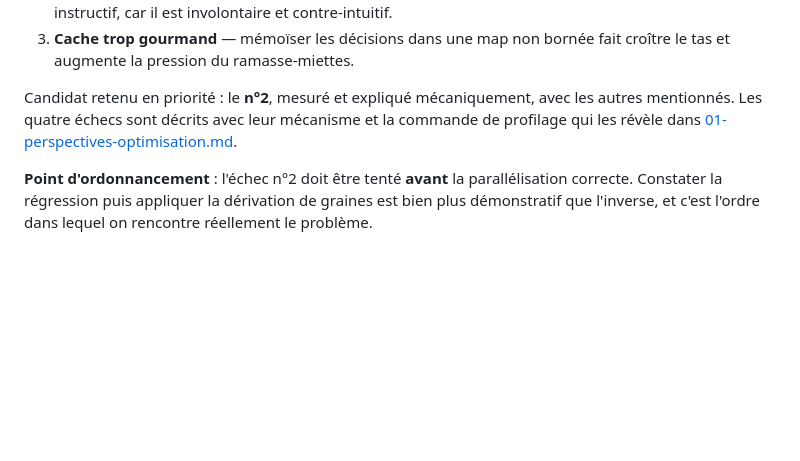
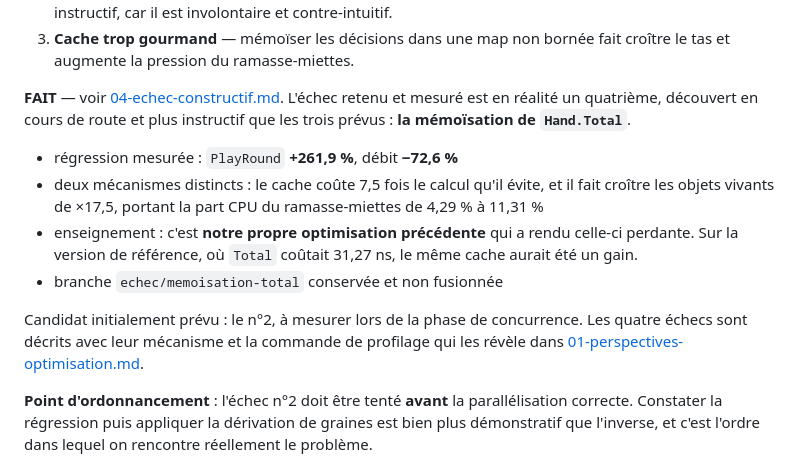
Before and after one commit to MaximeHer/american-blackjack, a Markdown page: docs/00-grille-et-plan.md, the part around the change. Drawn GitHub-style; blank space fills up the shorter version.

```diff
--- a/docs/00-grille-et-plan.md
+++ b/docs/00-grille-et-plan.md
@@ -134,8 +134,21 @@ Trois candidats, qui correspondent exactement aux trois exemples de l'énoncé :
 3. **Cache trop gourmand** — mémoïser les décisions dans une map non bornée
    fait croître le tas et augmente la pression du ramasse-miettes.
 
-Candidat retenu en priorité : le **n°2**, mesuré et expliqué mécaniquement,
-avec les autres mentionnés. Les quatre échecs sont décrits avec leur mécanisme
+**FAIT** — voir [04-echec-constructif.md](04-echec-constructif.md). L'échec
+retenu et mesuré est en réalité un quatrième, découvert en cours de route et
+plus instructif que les trois prévus : **la mémoïsation de `Hand.Total`**.
+
+  - régression mesurée : `PlayRound` **+261,9 %**, débit **−72,6 %**
+  - deux mécanismes distincts : le cache coûte 7,5 fois le calcul qu'il évite,
+    et il fait croître les objets vivants de ×17,5, portant la part CPU du
+    ramasse-miettes de 4,29 % à 11,31 %
+  - enseignement : c'est **notre propre optimisation précédente** qui a rendu
+    celle-ci perdante. Sur la version de référence, où `Total` coûtait 31,27 ns,
+    le même cache aurait été un gain.
+  - branche `echec/memoisation-total` conservée et non fusionnée
+
+Candidat initialement prévu : le n°2, à mesurer lors de la phase de
+concurrence. Les quatre échecs sont décrits avec leur mécanisme
 et la commande de profilage qui les révèle dans
 [01-perspectives-optimisation.md](01-perspectives-optimisation.md).
 
```
Also changed, not shown: docs/04-echec-constructif.md (added, +168 -0 lines).
